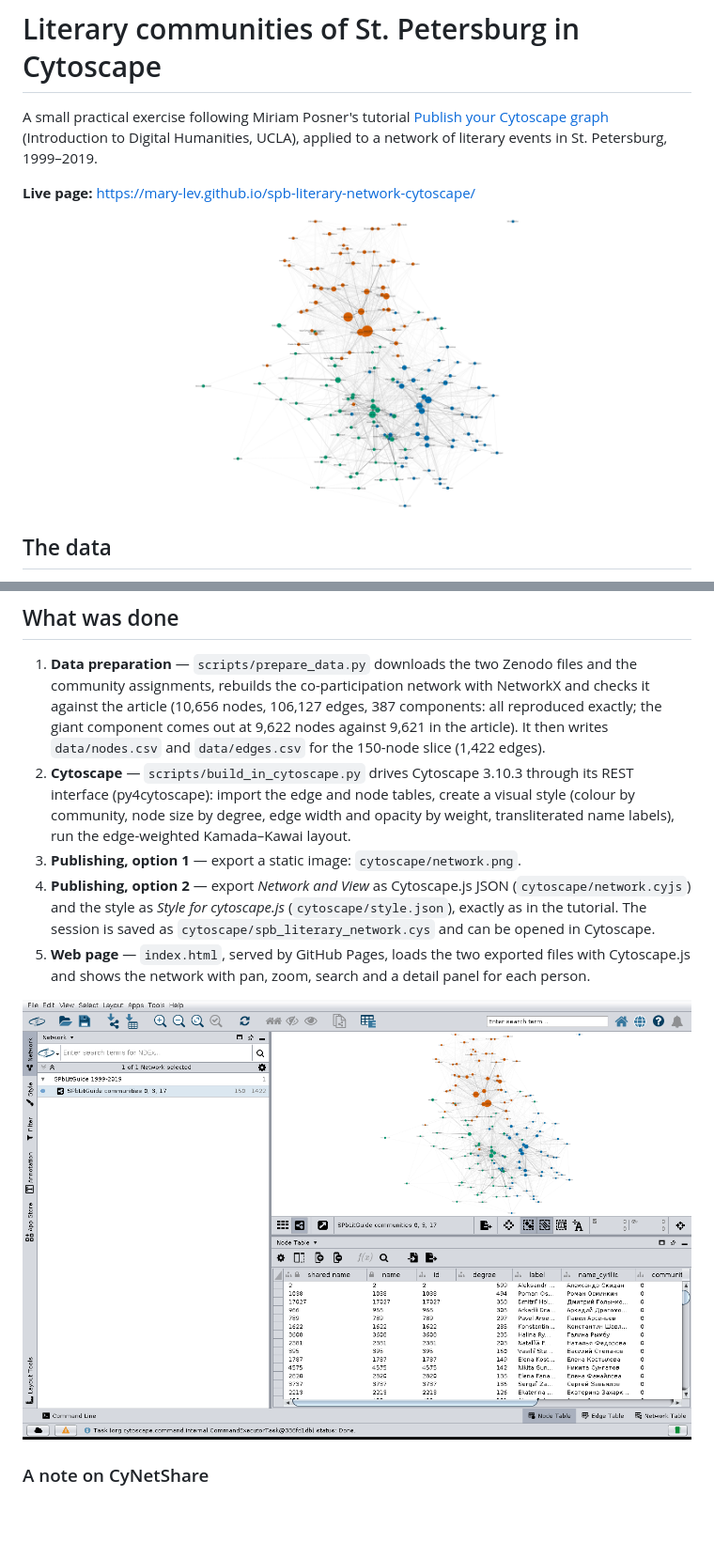
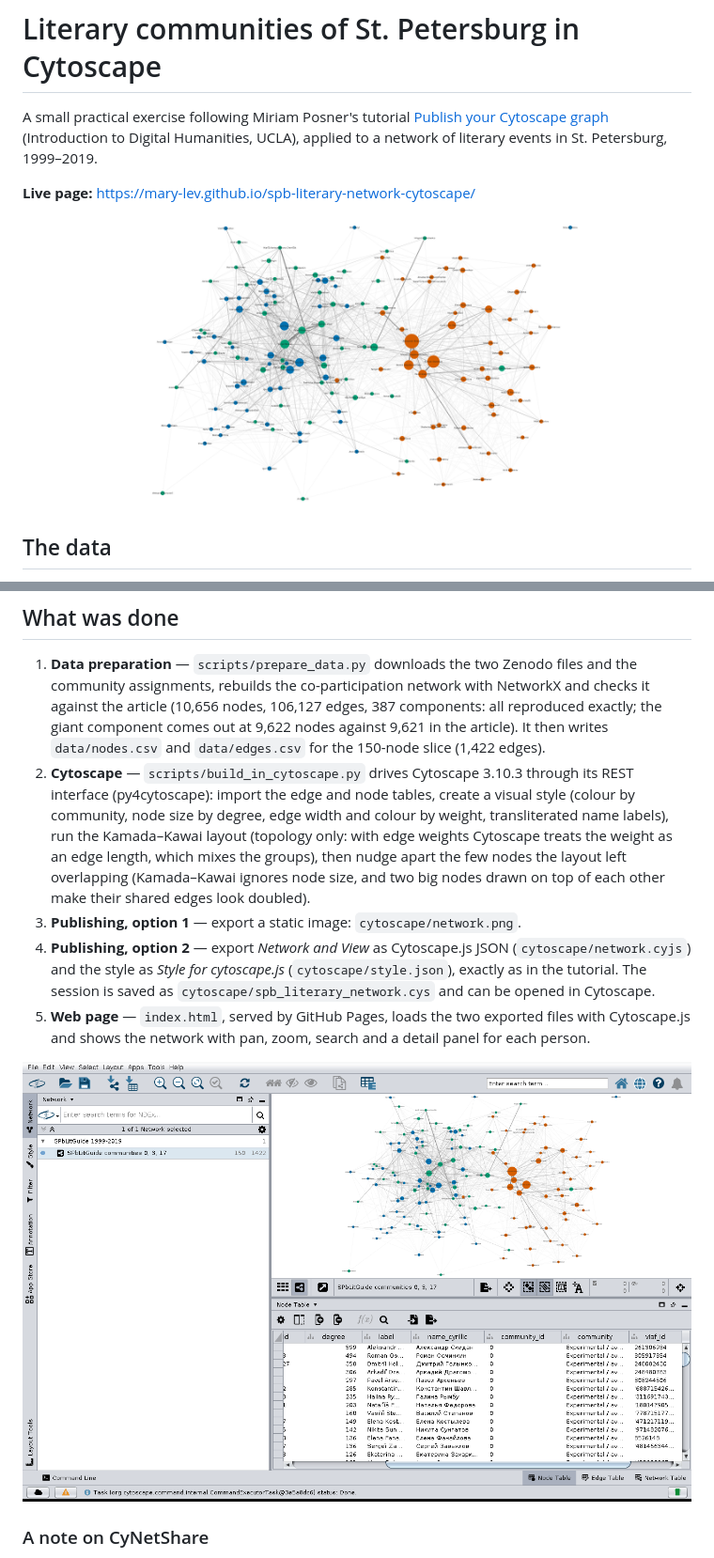
Before and after one commit to mary-lev/spb-literary-network-cytoscape, a Markdown page: README.md, 2 parts joined by grey strips. Shown at 94% size. Drawn GitHub-style; pictures changed too: cytoscape/network.png, cytoscape/screenshot_cytoscape_gui.png; blank space fills up the shorter version.

```diff
--- a/README.md
+++ b/README.md
@@ -48,8 +48,11 @@ article's companion site ([literary-communities.vercel.app](https://literary-com
 2. **Cytoscape** — `scripts/build_in_cytoscape.py` drives Cytoscape 3.10.3
    through its REST interface (py4cytoscape): import the edge and node tables,
    create a visual style (colour by community, node size by degree, edge width
-   and opacity by weight, transliterated name labels), run the edge-weighted
-   Kamada–Kawai layout.
+   and colour by weight, transliterated name labels), run the
+   Kamada–Kawai layout (topology only: with edge weights Cytoscape treats the weight
+   as an edge length, which mixes the groups), then nudge apart the few nodes the layout left
+   overlapping (Kamada–Kawai ignores node size, and two big nodes drawn on top
+   of each other make their shared edges look doubled).
 3. **Publishing, option 1** — export a static image:
    `cytoscape/network.png`.
 4. **Publishing, option 2** — export *Network and View* as Cytoscape.js JSON
```
Also changed, not shown: 5 other files.
